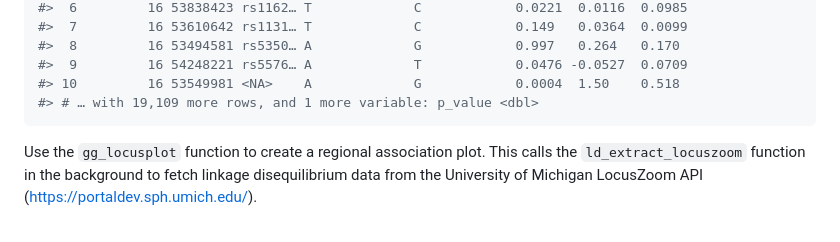
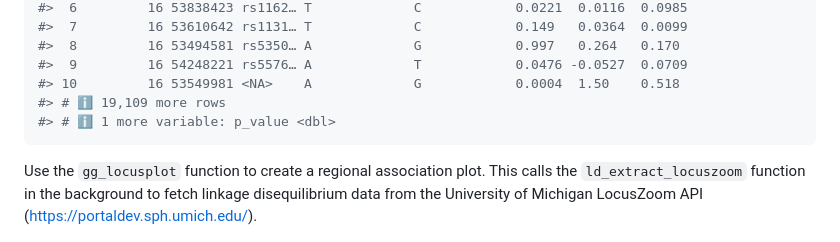
Before and after one commit to mglev1n/locusplotr, a Markdown page: README.md, the part around the change printed below. GitHub-like rendering.

````diff
--- a/README.md
+++ b/README.md
@@ -54,7 +54,8 @@ fto_locus_df
 #>  8         16 53494581 rs5350… A             G            0.997   0.264   0.170
 #>  9         16 54248221 rs5576… A             T            0.0476 -0.0527  0.0709
 #> 10         16 53549981 <NA>    A             G            0.0004  1.50    0.518
-#> # … with 19,109 more rows, and 1 more variable: p_value <dbl>
+#> # ℹ 19,109 more rows
+#> # ℹ 1 more variable: p_value <dbl>
 ```
 
 Use the `gg_locusplot` function to create a regional association plot.
````
Also changed, not shown: other parts of README.md (+13 -13 lines), man/figures/README-unnamed-chunk-2-1.png, man/figures/README-unnamed-chunk-3-1.png.
